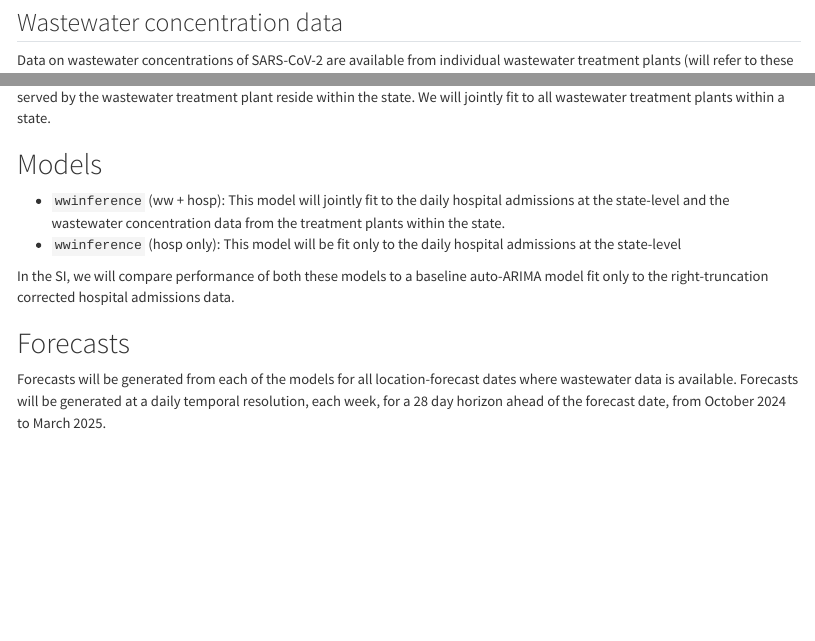
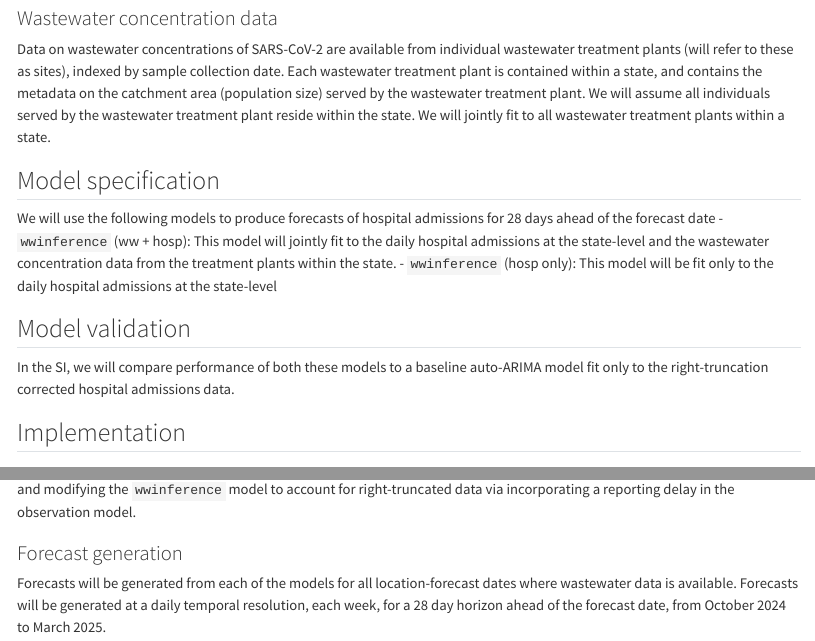
Before and after one commit to epiforecasts/evalwwforecasts, a Quarto document (docs/analysis_plan.qmd): the page in a window 1100 px wide, from 720 px down before the commit and from 590 px down after it, so that both start at the same text, and a second part further down, joined at a grey line. Rendered offline with R 4.5, knitr and Pandoc in place of Quarto, with nearby package versions.

Commit message:
add new subsections

```diff
--- a/docs/analysis_plan.qmd
+++ b/docs/analysis_plan.qmd
@@ -24,8 +26,23 @@ We will take the difference between successive days to compute daily hospital ad
+### Wastewater concentration data
+Data on wastewater concentrations of SARS-CoV-2 are available from individual wastewater treatment plants (will refer to these as sites), indexed by sample collection date.
+Each wastewater treatment plant is contained within a state, and contains the metadata on the catchment area (population size) served by the wastewater treatment plant.
+We will assume all individuals served by the wastewater treatment plant reside within the state.
+We will jointly fit to all wastewater treatment plants within a state.
+
+## Model specification
+
+We will use the following models to produce forecasts of hospital admissions for 28 days ahead of the forecast date
+- `wwinference` (ww + hosp): This model will jointly fit to the daily hospital admissions at the state-level and the wastewater concentration data from the treatment plants within the state.
+- `wwinference` (hosp only): This model will be fit only to the daily hospital admissions at the state-level
+
+
+## Model validation
+In the SI, we will compare performance of both these models to a baseline auto-ARIMA model fit only to the right-truncation corrected hospital admissions data.
+
+## Implementation
 
 ### Addressing right-truncation
 The hospital admissions data provided are indexed by the data of the positive test -- which is sometimes well before patients end up hospitalised, leading to a right-truncation problem described in [@Wolffram2023].
 
 We will address this by separately estimating a delay distribution for each region and forecast date using `baselinenowcast`, and modifying the `wwinference` model to account for right-truncated data via incorporating a reporting delay in the observation model.
 
-## Wastewater concentration data
-Data on wastewater concentrations of SARS-CoV-2 are available from individual wastewater treatment plants (will refer to these as sites), indexed by sample collection date.
@@ -33,13 +49,4 @@ Each wastewater treatment plant is contained within a state, and contains the me
-We will assume all individuals served by the wastewater treatment plant reside within the state.
-We will jointly fit to all wastewater treatment plants within a state.
-
-# Models
-- `wwinference` (ww + hosp): This model will jointly fit to the daily hospital admissions at the state-level and the wastewater concentration data from the treatment plants within the state.
-- `wwinference` (hosp only): This model will be fit only to the daily hospital admissions at the state-level
-
-In the SI, we will compare performance of both these models to a baseline auto-ARIMA model fit only to the right-truncation corrected hospital admissions data.
-
-# Forecasts
+### Forecast generation
 Forecasts will be generated from each of the models for all location-forecast dates where wastewater data is available.
 Forecasts will be generated at a daily temporal resolution, each week, for a 28 day horizon ahead of the forecast date, from October 2024 to March 2025.
 
```
Also changed, not shown: docs/analysis_plan.qmd (9 more changed lines).
